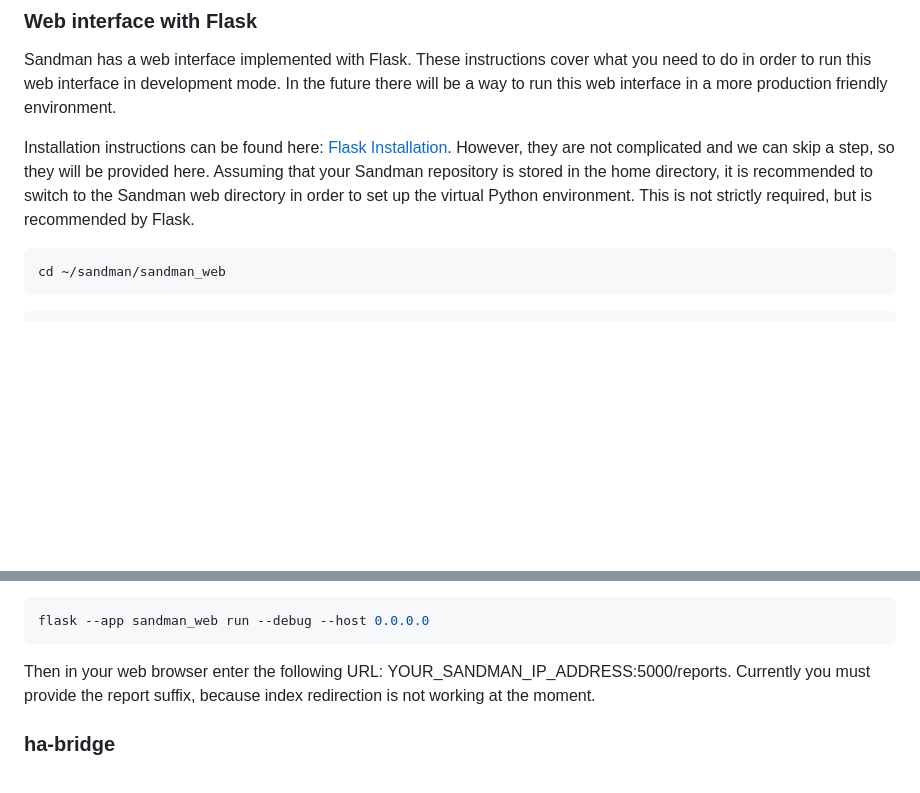
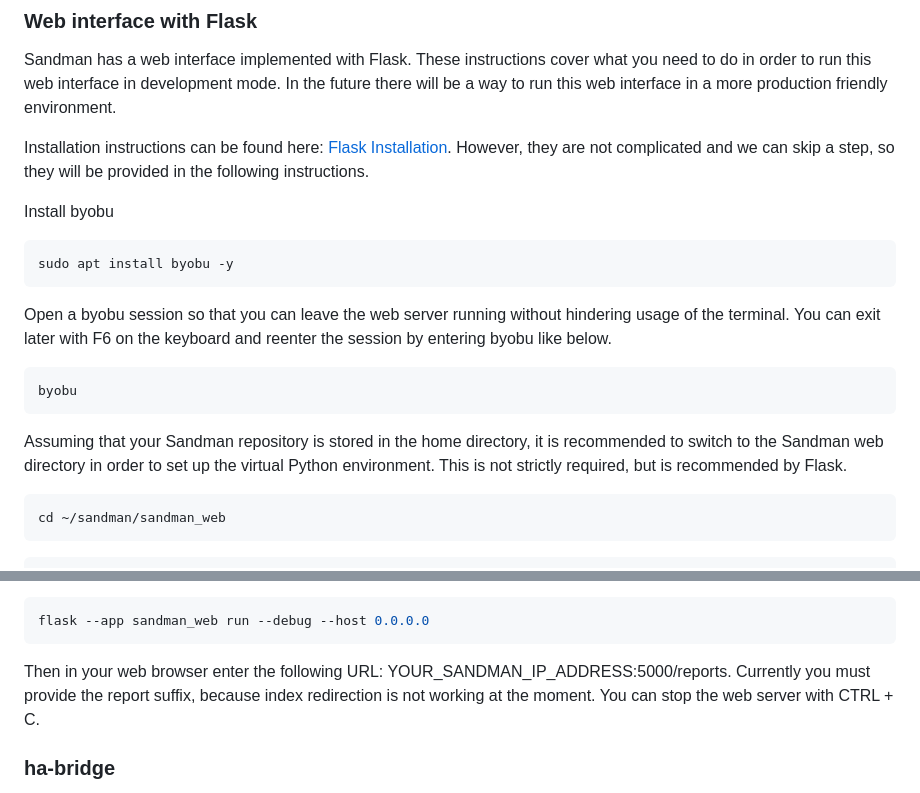
Before and after one commit to shawn-lindberg/sandman, a Markdown page: README.md, 2 parts joined by grey strips. Rendered like a GitHub page; blank space fills up the shorter version.

Commit message:
Update README.md
Add instructions for installing and using byobu sessions to run flask web server within.

````diff
--- a/README.md
+++ b/README.md
@@ -158,8 +158,17 @@ sudo make install
 
 Sandman has a web interface implemented with Flask. These instructions cover what you need to do in order to run this web interface in development mode. In the future there will be a way to run this web interface in a more production friendly environment.
 
-Installation instructions can be found here: [Flask Installation](https://flask.palletsprojects.com/en/3.0.x/installation/). However, they are not complicated and we can skip a step, so they will be provided here. Assuming that your Sandman repository is stored in the home directory, it is recommended to switch to the Sandman web directory in order to set up the virtual Python environment. This is not strictly required, but is recommended by Flask.
+Installation instructions can be found here: [Flask Installation](https://flask.palletsprojects.com/en/3.0.x/installation/). However, they are not complicated and we can skip a step, so they will be provided in the following instructions.
 
+Install byobu
+```bash
+sudo apt install byobu -y
+```
+Open a byobu session so that you can leave the web server running without hindering usage of the terminal. You can exit later with F6 on the keyboard and reenter the session by entering byobu like below.
+```bash
+byobu
+```
+Assuming that your Sandman repository is stored in the home directory, it is recommended to switch to the Sandman web directory in order to set up the virtual Python environment. This is not strictly required, but is recommended by Flask.
 ```bash
 cd ~/sandman/sandman_web
 ```
@@ -185,7 +194,7 @@ To run the web server in development mode use the following command. This must b
 flask --app sandman_web run --debug --host 0.0.0.0
 ```
 
-Then in your web browser enter the following URL: YOUR_SANDMAN_IP_ADDRESS:5000/reports. Currently you must provide the report suffix, because index redirection is not working at the moment.
+Then in your web browser enter the following URL: YOUR_SANDMAN_IP_ADDRESS:5000/reports. Currently you must provide the report suffix, because index redirection is not working at the moment. You can stop the web server with CTRL + C.
 
 ### ha-bridge
 
````
